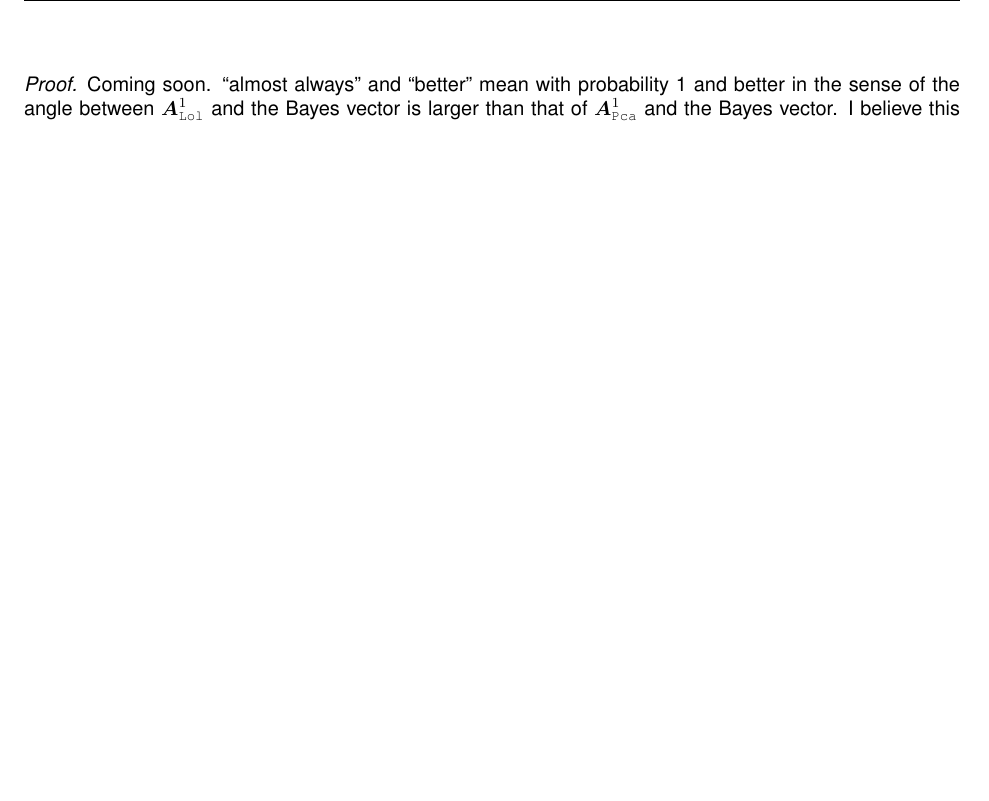
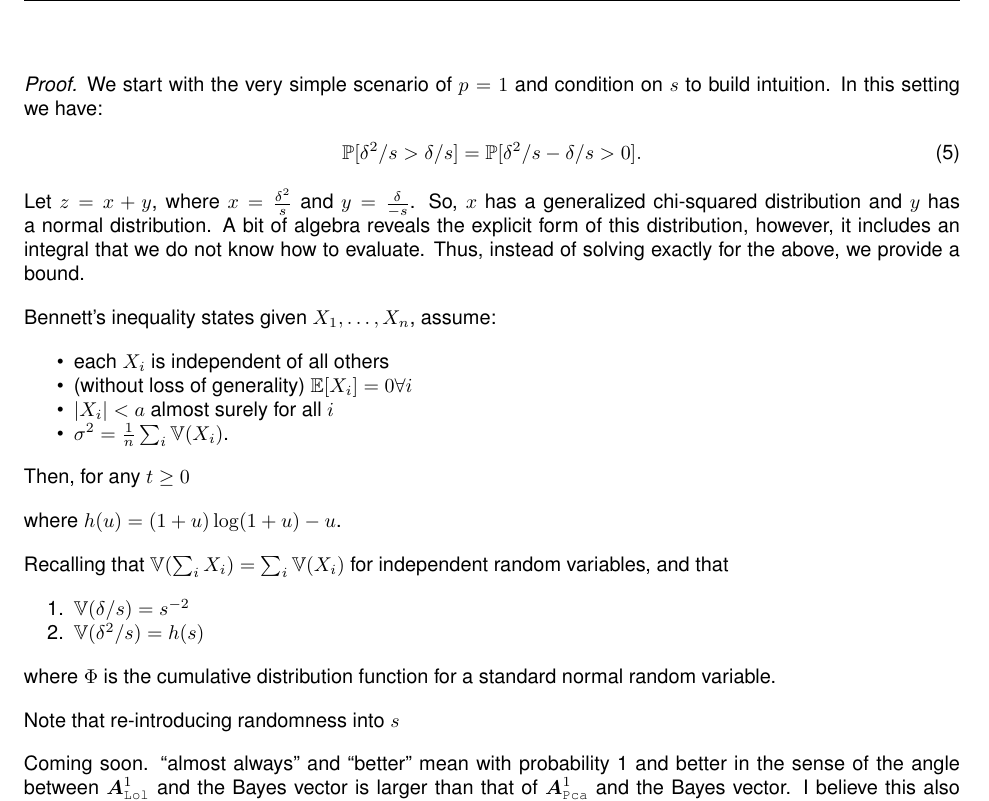
Before and after one commit to neurodata/LOL-paper, a LaTeX paper (Draft/LOL.tex): part of page 22 of 29, cut at the place of the change, the shorter picture padded with empty space. The pictures show the PDF file Draft/LOL.pdf that the author committed with the source.

Commit message:
minor theory updates

```diff
--- a/Draft/LOL.tex
+++ b/Draft/LOL.tex
@@ -824,8 +824,43 @@ Numerical experiments suggest this is true, and moreover, that when randomly sam
 \Lol~is almost always better than \Pca~whenever $s_i \iid \mc{U}(0,1)$ and $\delta_i \iid \mc{N}(0,1)$ for all $i \in [p]$.
 % When $\bdel \sim \mc{N}(\bmu_\delta, \bSig_\delta)$ and $\bs \sim \log \mc{N}(\bmu_s,\bSig_s)$, $\PP[\sum_i \delta_i^2 / s_i > \delta_1 / s_1]=1$.
 \end{conj}
+\begin{proof}
+We start with the very simple scenario of $p=1$ and condition on $s$ to build intuition.
+In this setting we have:
+\begin{align}
+\PP[ \delta^2 / s > \delta/s ] = \PP[ \delta^2 / s - \delta/s  > 0].
+\end{align}
+Let $z= x+y$, where $x= \frac{\delta^2}{s}$  and $y=\frac{\delta}{-s}$.
+So, $x$ has a generalized chi-squared distribution and $y$ has a normal distribution.
+A bit of algebra reveals the explicit form of this distribution, however, it includes an integral that we do not know how to evaluate.  Thus, instead of solving exactly for the above, we provide a bound.
 
-\begin{proof}
+Bennett's inequality states given $X_1,\ldots, X_n$, assume:
+\begin{compactitem}
+\item each $X_i$ is independent of all others
+\item (without loss of generality) $\EE[X_i]=0 \forall i$
+\item $|X_i|<a$ almost surely for all $i$
+\item $\sigma^2 = \frac{1}{n} \sum_i \VV(X_i)$.
+\end{compactitem}
+Then, for any $t \geq 0$
+
+% $$ \PP[ \sum_i X_i > t] \leq \exp \left{ -\frac{n\sigma^2}{a^2} h \left( \frac{at}{n\sigma^2}\right) \right}, $$
+where $h(u)=(1+u) \log (1+u) - u$.
+
+Recalling that $\VV(\sum_i X_i) = \sum_i \VV(X_i)$ for independent random variables, and that
+\begin{compactenum}
+\item  $\VV(\delta/s) = s^{-2}$
+\item $\VV(\delta^2/s) = h(s)$
+\end{compactenum}
+
+
+
+
+
+where $\Phi$ is the cumulative distribution function for a standard normal random variable.
+
+Note that re-introducing randomness into $s$
+
+
 Coming soon.  ``almost always'' and ``better'' mean with probability 1 and better in the sense of the angle between $\bA_{\Lol}^1$ and the Bayes vector is larger than that of $\bA_{\Pca}^1$ and the Bayes vector.
 I believe this also implies Bayes error is better, but we have not yet shown that.
 \end{proof}
```
Also changed, not shown: Draft/LOL.pdf.
